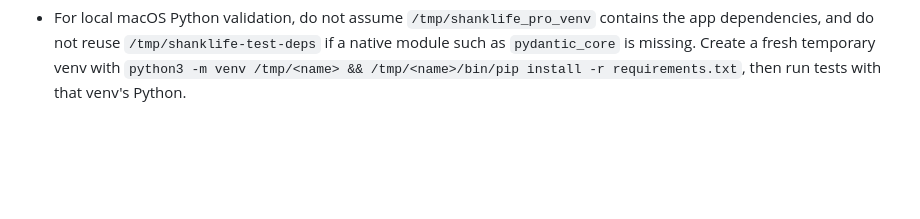
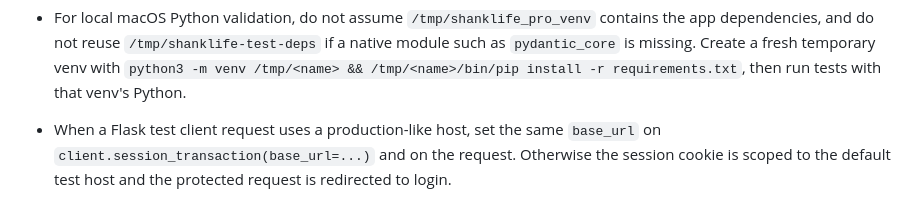
Before and after one commit to krsch79/shanklife_pro, a Markdown page: AGENTS.md, the part around the change. Drawn GitHub-style; blank space fills up the shorter version.

Commit message:
Document production-host test sessions

```diff
--- a/AGENTS.md
+++ b/AGENTS.md
@@ -17,3 +17,4 @@
 - Do not delete or clean `ios/Shanklife/Shanklife.xcodeproj/project.xcworkspace` or Xcode `xcuserdata` files while the user may have Xcode open. Leave those local generated files untracked instead, so Xcode does not show workspace disappearance prompts.
 - Garmin Connect's golf-shot endpoint currently rejects the `garminconnect` package's comma-separated default for `hole-numbers` with HTTP 400. Fetch Garmin shot data one hole at a time with a single hole number per request.
 - For local macOS Python validation, do not assume `/tmp/shanklife_pro_venv` contains the app dependencies, and do not reuse `/tmp/shanklife-test-deps` if a native module such as `pydantic_core` is missing. Create a fresh temporary venv with `python3 -m venv /tmp/<name> && /tmp/<name>/bin/pip install -r requirements.txt`, then run tests with that venv's Python.
+- When a Flask test client request uses a production-like host, set the same `base_url` on `client.session_transaction(base_url=...)` and on the request. Otherwise the session cookie is scoped to the default test host and the protected request is redirected to login.
```
